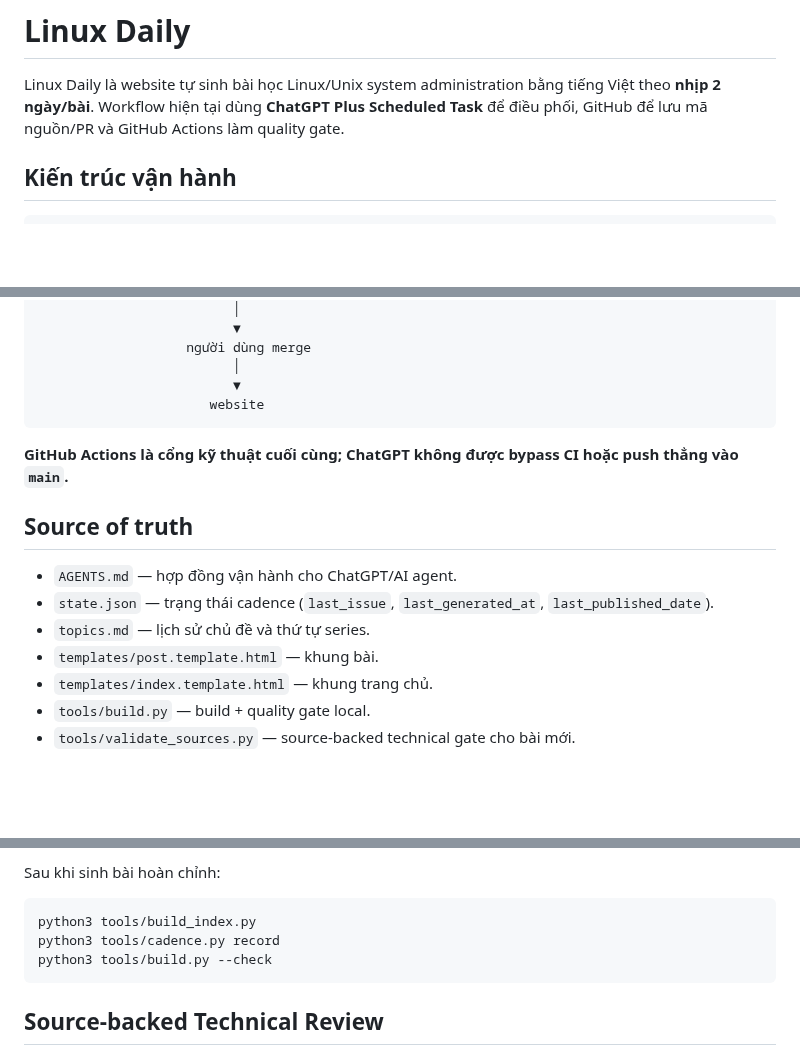
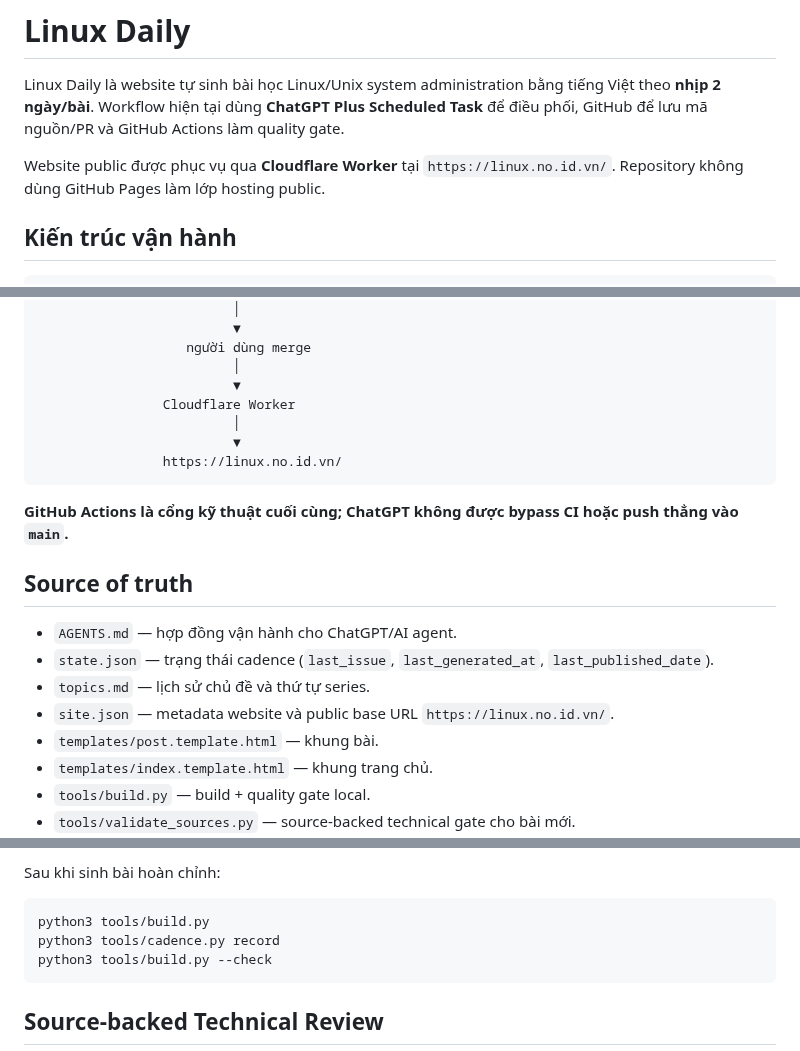
Before and after one commit to ndlong78/linux-daily, a Markdown page: README.md, 3 parts joined by grey strips. Rendered like a GitHub page; blank space fills up the shorter version.

````diff
--- a/README.md
+++ b/README.md
@@ -1,6 +1,8 @@
 # Linux Daily
 
 Linux Daily là website tự sinh bài học Linux/Unix system administration bằng tiếng Việt theo **nhịp 2 ngày/bài**. Workflow hiện tại dùng **ChatGPT Plus Scheduled Task** để điều phối, GitHub để lưu mã nguồn/PR và GitHub Actions làm quality gate.
+
+Website public được phục vụ qua **Cloudflare Worker** tại `https://linux.no.id.vn/`. Repository không dùng GitHub Pages làm lớp hosting public.
 
 ## Kiến trúc vận hành
 
@@ -34,7 +36,10 @@ ChatGPT Plus Scheduled Task (07:00 Asia/Ho_Chi_Minh)
                    người dùng merge
                          │
                          ▼
-                      website
+                Cloudflare Worker
+                         │
+                         ▼
+                https://linux.no.id.vn/
 ```
 
 **GitHub Actions là cổng kỹ thuật cuối cùng; ChatGPT không được bypass CI hoặc push thẳng vào `main`.**
@@ -44,6 +49,7 @@ ChatGPT Plus Scheduled Task (07:00 Asia/Ho_Chi_Minh)
 - `AGENTS.md` — hợp đồng vận hành cho ChatGPT/AI agent.
 - `state.json` — trạng thái cadence (`last_issue`, `last_generated_at`, `last_published_date`).
 - `topics.md` — lịch sử chủ đề và thứ tự series.
+- `site.json` — metadata website và public base URL `https://linux.no.id.vn/`.
 - `templates/post.template.html` — khung bài.
 - `templates/index.template.html` — khung trang chủ.
 - `tools/build.py` — build + quality gate local.
@@ -113,7 +125,7 @@ python3 tools/cadence.py next
 Sau khi sinh bài hoàn chỉnh:
 
 ```bash
-python3 tools/build_index.py
+python3 tools/build.py
 python3 tools/cadence.py record
 python3 tools/build.py --check
 ```
````
Also changed, not shown: other parts of README.md (+16 -11 lines).
